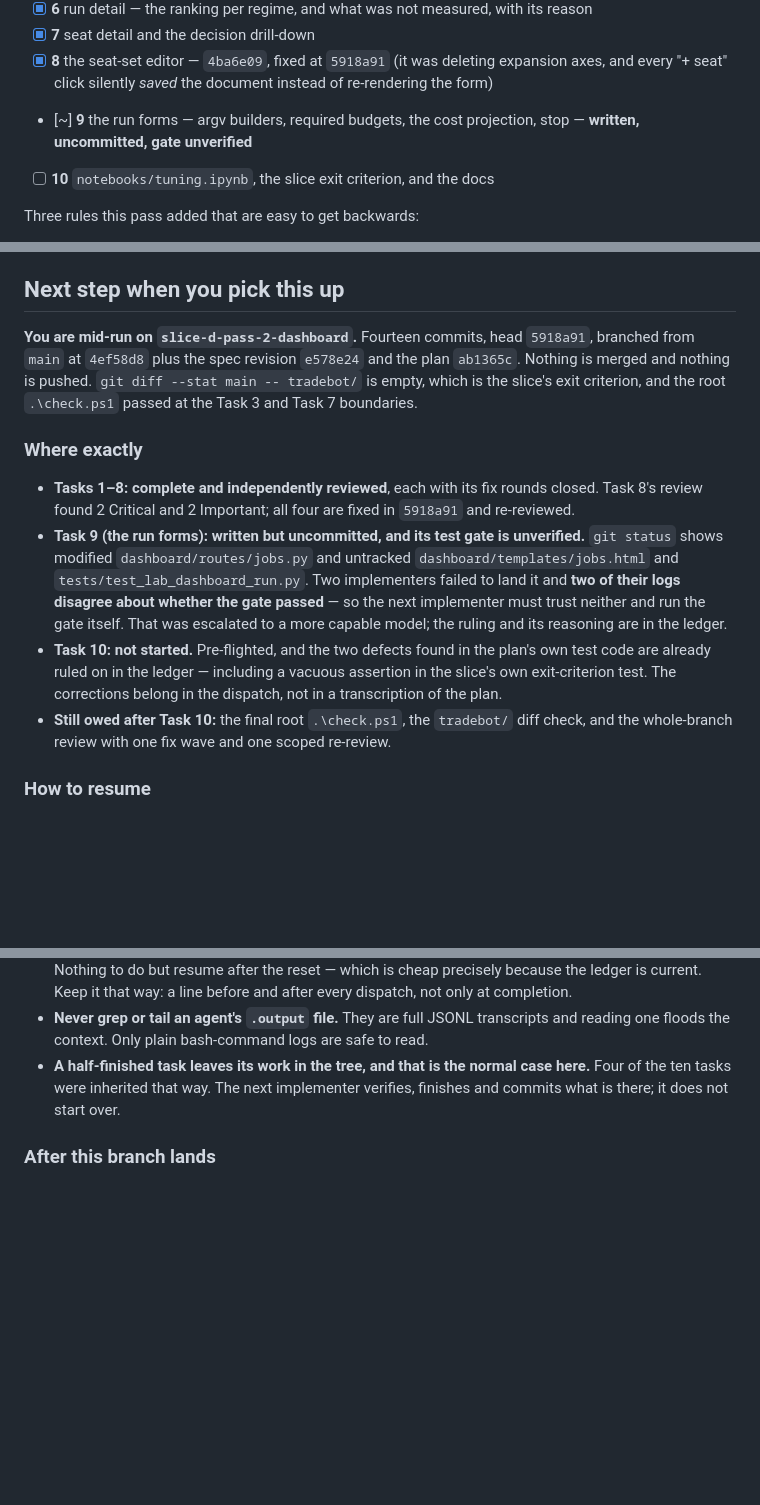
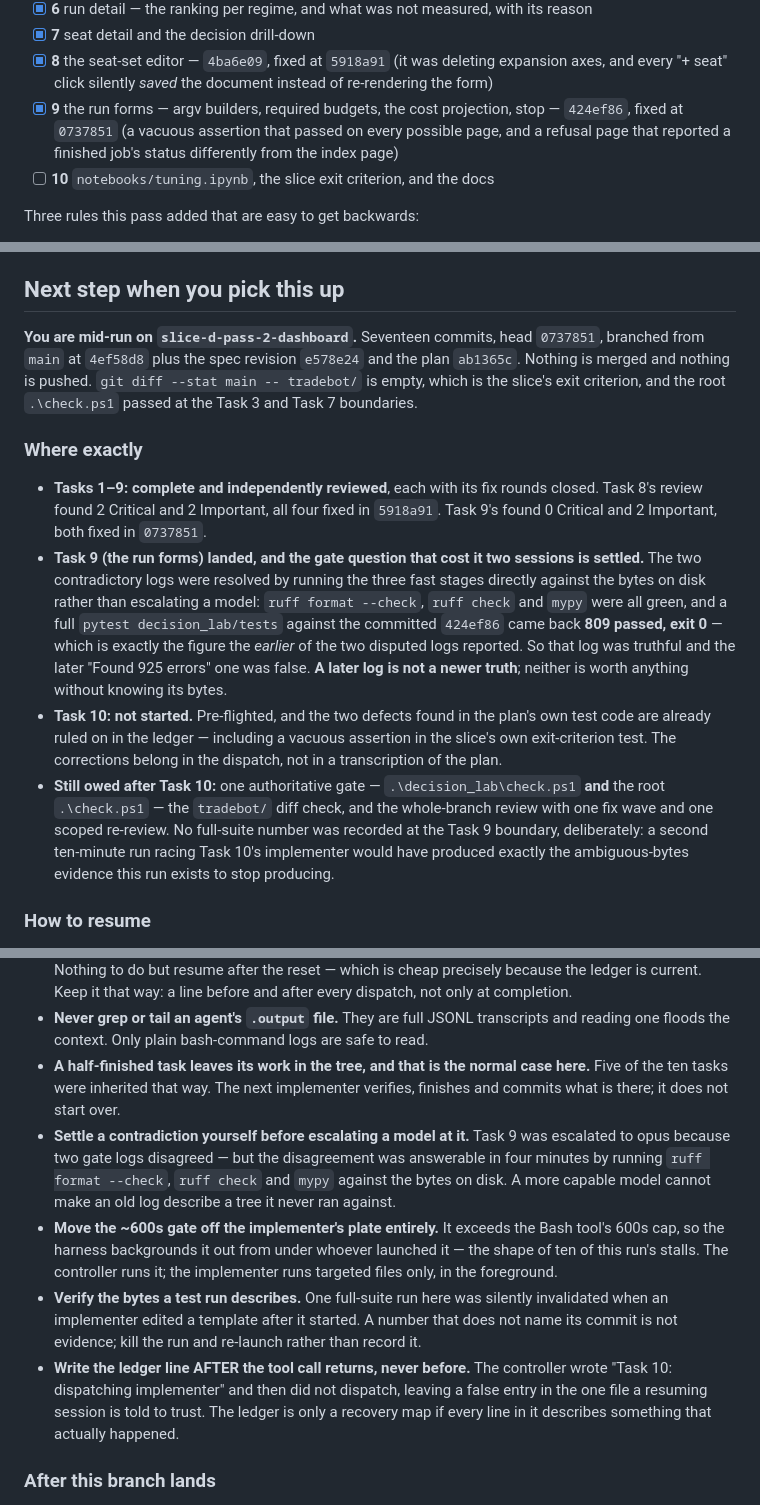
Before and after one commit to Donsezan/AI_Panel_Trading_System, a Markdown page: decision_lab/PROGRESS.md, 3 parts joined by grey strips. GitHub-like rendering; blank space fills up the shorter version.

Commit message:
docs(decision_lab): PROGRESS.md catches up to Task 9 landing
Task 9 is complete (424ef86, fixed at 0737851) and the gate question that
cost it two sessions is settled: the two contradictory logs were resolved
by running the three fast stages against the bytes on disk, and the full
suite at 424ef86 came back 809 passed — exactly the figure the earlier of
the two disputed logs reported. A later log is not a newer truth.

Records four operational lessons from this session alongside the existing
ones, including the controller's own: a ledger line written before the
tool call it describes is a false entry in the one file a resuming session
is told to trust.

Co-Authored-By: Claude Opus 5 <noreply@anthropic.com>

```diff
--- a/decision_lab/PROGRESS.md
+++ b/decision_lab/PROGRESS.md
@@ -101,8 +102,9 @@ Ten tasks, executed subagent-per-task with a review after each.
 - [x] **7** seat detail and the decision drill-down
 - [x] **8** the seat-set editor — `4ba6e09`, fixed at `5918a91` (it was deleting expansion axes,
       and every "+ seat" click silently *saved* the document instead of re-rendering the form)
-- [~] **9** the run forms — argv builders, required budgets, the cost projection, stop —
-      **written, uncommitted, gate unverified**
+- [x] **9** the run forms — argv builders, required budgets, the cost projection, stop —
+      `424ef86`, fixed at `0737851` (a vacuous assertion that passed on every possible page, and a
+      refusal page that reported a finished job's status differently from the index page)
 - [ ] **10** `notebooks/tuning.ipynb`, the slice exit criterion, and the docs
 
 Three rules this pass added that are easy to get backwards:
@@ -197,26 +199,31 @@ the seats first" should say so on its face.
 
 ## Next step when you pick this up
 
-**You are mid-run on `slice-d-pass-2-dashboard`.** Fourteen commits, head `5918a91`, branched from
+**You are mid-run on `slice-d-pass-2-dashboard`.** Seventeen commits, head `0737851`, branched from
 `main` at `4ef58d8` plus the spec revision `e578e24` and the plan `ab1365c`. Nothing is merged and
 nothing is pushed. `git diff --stat main -- tradebot/` is empty, which is the slice's exit
 criterion, and the root `.\check.ps1` passed at the Task 3 and Task 7 boundaries.
 
 ### Where exactly
 
-- **Tasks 1–8: complete and independently reviewed**, each with its fix rounds closed. Task 8's
-  review found 2 Critical and 2 Important; all four are fixed in `5918a91` and re-reviewed.
-- **Task 9 (the run forms): written but uncommitted, and its test gate is unverified.**
-  `git status` shows modified `dashboard/routes/jobs.py` and untracked
-  `dashboard/templates/jobs.html` and `tests/test_lab_dashboard_run.py`. Two implementers failed
-  to land it and **two of their logs disagree about whether the gate passed** — so the next
-  implementer must trust neither and run the gate itself. That was escalated to a more capable
-  model; the ruling and its reasoning are in the ledger.
+- **Tasks 1–9: complete and independently reviewed**, each with its fix rounds closed. Task 8's
+  review found 2 Critical and 2 Important, all four fixed in `5918a91`. Task 9's found 0 Critical
+  and 2 Important, both fixed in `0737851`.
+- **Task 9 (the run forms) landed, and the gate question that cost it two sessions is settled.**
+  The two contradictory logs were resolved by running the three fast stages directly against the
+  bytes on disk rather than escalating a model: `ruff format --check`, `ruff check` and `mypy` were
+  all green, and a full `pytest decision_lab/tests` against the committed `424ef86` came back
+  **809 passed, exit 0** — which is exactly the figure the *earlier* of the two disputed logs
+  reported. So that log was truthful and the later "Found 925 errors" one was false. **A later log
+  is not a newer truth**; neither is worth anything without knowing its bytes.
 - **Task 10: not started.** Pre-flighted, and the two defects found in the plan's own test code
   are already ruled on in the ledger — including a vacuous assertion in the slice's own
   exit-criterion test. The corrections belong in the dispatch, not in a transcription of the plan.
-- **Still owed after Task 10:** the final root `.\check.ps1`, the `tradebot/` diff check, and the
-  whole-branch review with one fix wave and one scoped re-review.
+- **Still owed after Task 10:** one authoritative gate — `.\decision_lab\check.ps1` **and** the root
+  `.\check.ps1` — the `tradebot/` diff check, and the whole-branch review with one fix wave and one
+  scoped re-review. No full-suite number was recorded at the Task 9 boundary, deliberately: a second
+  ten-minute run racing Task 10's implementer would have produced exactly the ambiguous-bytes
+  evidence this run exists to stop producing.
 
 ### How to resume
 
@@ -248,9 +255,23 @@ every interruption this run has had.
   is current. Keep it that way: a line before and after every dispatch, not only at completion.
 - **Never grep or tail an agent's `.output` file.** They are full JSONL transcripts and reading one
   floods the context. Only plain bash-command logs are safe to read.
-- **A half-finished task leaves its work in the tree, and that is the normal case here.** Four of
+- **A half-finished task leaves its work in the tree, and that is the normal case here.** Five of
   the ten tasks were inherited that way. The next implementer verifies, finishes and commits what
   is there; it does not start over.
+- **Settle a contradiction yourself before escalating a model at it.** Task 9 was escalated to opus
+  because two gate logs disagreed — but the disagreement was answerable in four minutes by running
+  `ruff format --check`, `ruff check` and `mypy` against the bytes on disk. A more capable model
+  cannot make an old log describe a tree it never ran against.
+- **Move the ~600s gate off the implementer's plate entirely.** It exceeds the Bash tool's 600s cap,
+  so the harness backgrounds it out from under whoever launched it — the shape of ten of this run's
+  stalls. The controller runs it; the implementer runs targeted files only, in the foreground.
+- **Verify the bytes a test run describes.** One full-suite run here was silently invalidated when
+  an implementer edited a template after it started. A number that does not name its commit is not
+  evidence; kill the run and re-launch rather than record it.
+- **Write the ledger line AFTER the tool call returns, never before.** The controller wrote
+  "Task 10: dispatching implementer" and then did not dispatch, leaving a false entry in the one
+  file a resuming session is told to trust. The ledger is only a recovery map if every line in it
+  describes something that actually happened.
 
 ### After this branch lands
 
```
Also changed, not shown: other parts of decision_lab/PROGRESS.md (+2 -1 lines).
